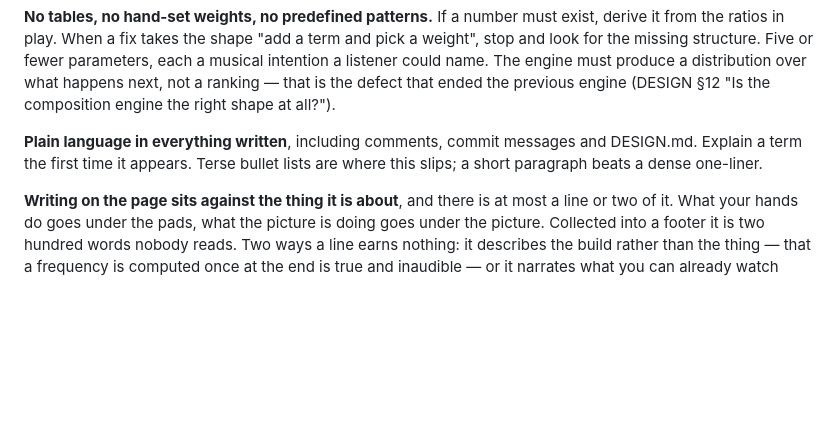
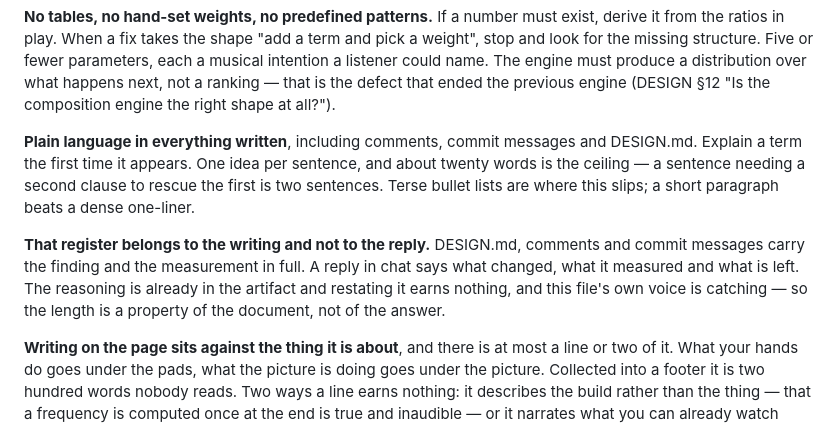
Before and after one commit to VasiliyRyabtsev/ratiosynth, a Markdown page: CLAUDE.md, the part around the change. GitHub-like rendering; blank space fills up the shorter version.

```diff
--- a/CLAUDE.md
+++ b/CLAUDE.md
@@ -98,8 +98,17 @@ that ended the previous engine (DESIGN §12 "Is the composition engine the right
 shape at all?").
 
 **Plain language in everything written**, including comments, commit messages and
-DESIGN.md. Explain a term the first time it appears. Terse bullet lists are where
-this slips; a short paragraph beats a dense one-liner.
+DESIGN.md. Explain a term the first time it appears. One idea per sentence, and
+about twenty words is the ceiling — a sentence needing a second clause to rescue
+the first is two sentences. Terse bullet lists are where this slips; a short
+paragraph beats a dense one-liner.
+
+**That register belongs to the writing and not to the reply.** DESIGN.md,
+comments and commit messages carry the finding and the measurement in full. A
+reply in chat says what changed, what it measured and what is left. The reasoning
+is already in the artifact and restating it earns nothing, and this file's own
+voice is catching — so the length is a property of the document, not of the
+answer.
 
 **Writing on the page sits against the thing it is about**, and there is at most
 a line or two of it. What your hands do goes under the pads, what the picture is
```
